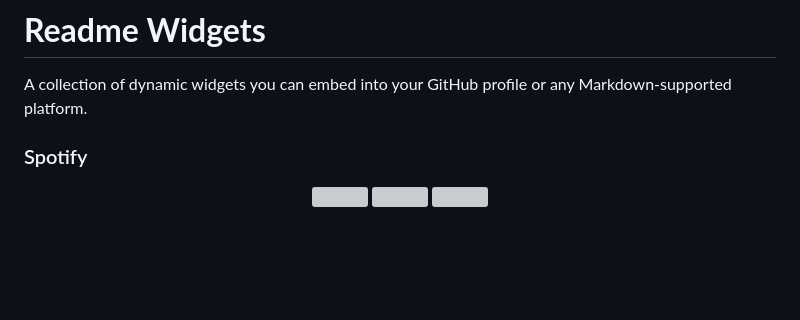
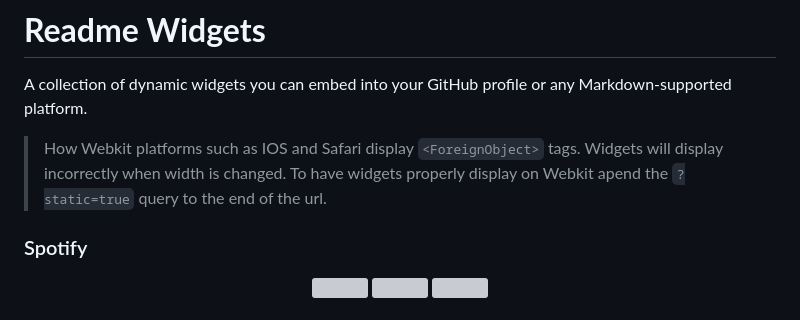
Before and after one commit to 1ceit/1ceit, a Markdown page: README.md, the part around the change. Drawn GitHub-style; blank space fills up the shorter version; grey boxes are pictures that could not be loaded.

Commit message:
Update README with Webkit display note
Add note about Webkit platforms affecting widget display.

```diff
--- a/README.md
+++ b/README.md
@@ -39,6 +39,7 @@ I discovered a profile-link service similar to Linktree that many of my friends
 
 # **Readme Widgets**
 A collection of dynamic widgets you can embed into your GitHub profile or any Markdown-supported platform.
+>How Webkit platforms such as IOS and Safari display `<ForeignObject>` tags. Widgets will display incorrectly when width is changed. To have widgets properly display on Webkit apend the `?static=true` query to the end of the url.
 
 ### Spotify
 
```
